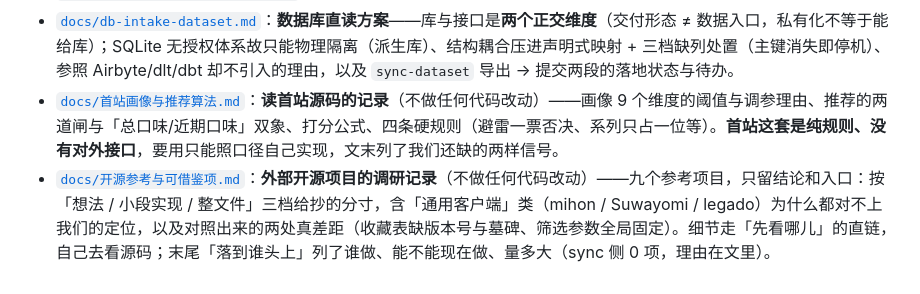
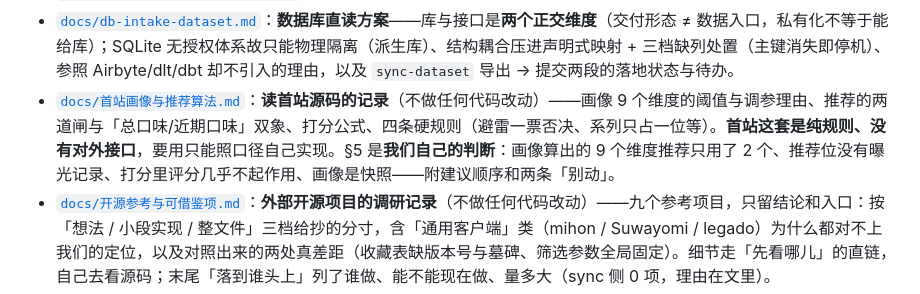
Before and after one commit to otaku-dev-team/otaku-data-platform, a Markdown page: docs/README.md, the part around the change. Drawn GitHub-style.

```diff
--- a/docs/README.md
+++ b/docs/README.md
@@ -34,6 +34,6 @@
 - [`docs/site-owner-console.md`](site-owner-console.md)：**站主后台使用说明（首版）**——站主能做什么/不能做什么、数据隔离怎么保证、平台运维怎么开通站主、禁用到底禁了什么、已知未做。
 - [`docs/data-completeness-plan.md`](data-completeness-plan.md)：数据缺口体检与补齐路径（封面 / 评分 / 简介三线，结论：封面走 C+A）。
 - [`docs/db-intake-dataset.md`](db-intake-dataset.md)：**数据库直读方案**——库与接口是**两个正交维度**（交付形态 ≠ 数据入口，私有化不等于能给库）；SQLite 无授权体系故只能物理隔离（派生库）、结构耦合压进声明式映射 + 三档缺列处置（主键消失即停机）、参照 Airbyte/dlt/dbt 却不引入的理由，以及 `sync-dataset` 导出 → 提交两段的落地状态与待办。
-- [`docs/首站画像与推荐算法.md`](首站画像与推荐算法.md)：**读首站源码的记录**（不做任何代码改动）——画像 9 个维度的阈值与调参理由、推荐的两道闸与「总口味/近期口味」双象、打分公式、四条硬规则（避雷一票否决、系列只占一位等）。**首站这套是纯规则、没有对外接口**，要用只能照口径自己实现，文末列了我们还缺的两样信号。
+- [`docs/首站画像与推荐算法.md`](首站画像与推荐算法.md)：**读首站源码的记录**（不做任何代码改动）——画像 9 个维度的阈值与调参理由、推荐的两道闸与「总口味/近期口味」双象、打分公式、四条硬规则（避雷一票否决、系列只占一位等）。**首站这套是纯规则、没有对外接口**，要用只能照口径自己实现。§5 是**我们自己的判断**：画像算出的 9 个维度推荐只用了 2 个、推荐位没有曝光记录、打分里评分几乎不起作用、画像是快照——附建议顺序和两条「别动」。
 - [`docs/开源参考与可借鉴项.md`](开源参考与可借鉴项.md)：**外部开源项目的调研记录**（不做任何代码改动）——九个参考项目，只留结论和入口：按「想法 / 小段实现 / 整文件」三档给抄的分寸，含「通用客户端」类（mihon / Suwayomi / legado）为什么都对不上我们的定位，以及对照出来的两处真差距（收藏表缺版本号与墓碑、筛选参数全局固定）。细节走「先看哪儿」的直链，自己去看源码；末尾「落到谁头上」列了谁做、能不能现在做、量多大（sync 侧 0 项，理由在文里）。
 - [`docs/person-id-unification.md`](person-id-unification.md)：**人物 id 口径统一**——原先 `people.source_id`（网站自增）与 `person_ref`（Bangumi 人物 id）是两套 id 空间、4,115 个数值撞车；**已定案**改前缀键（`bgm:` 强关联 / `pname:` `cname:` 弱关联），人物与公司端点形状照首站（`/cast/{id}`、`/studios/{name}`）。含证据链、三档范围与已定案的三条。
```
Also changed, not shown: docs/首站画像与推荐算法.md (+73 -3 lines).
